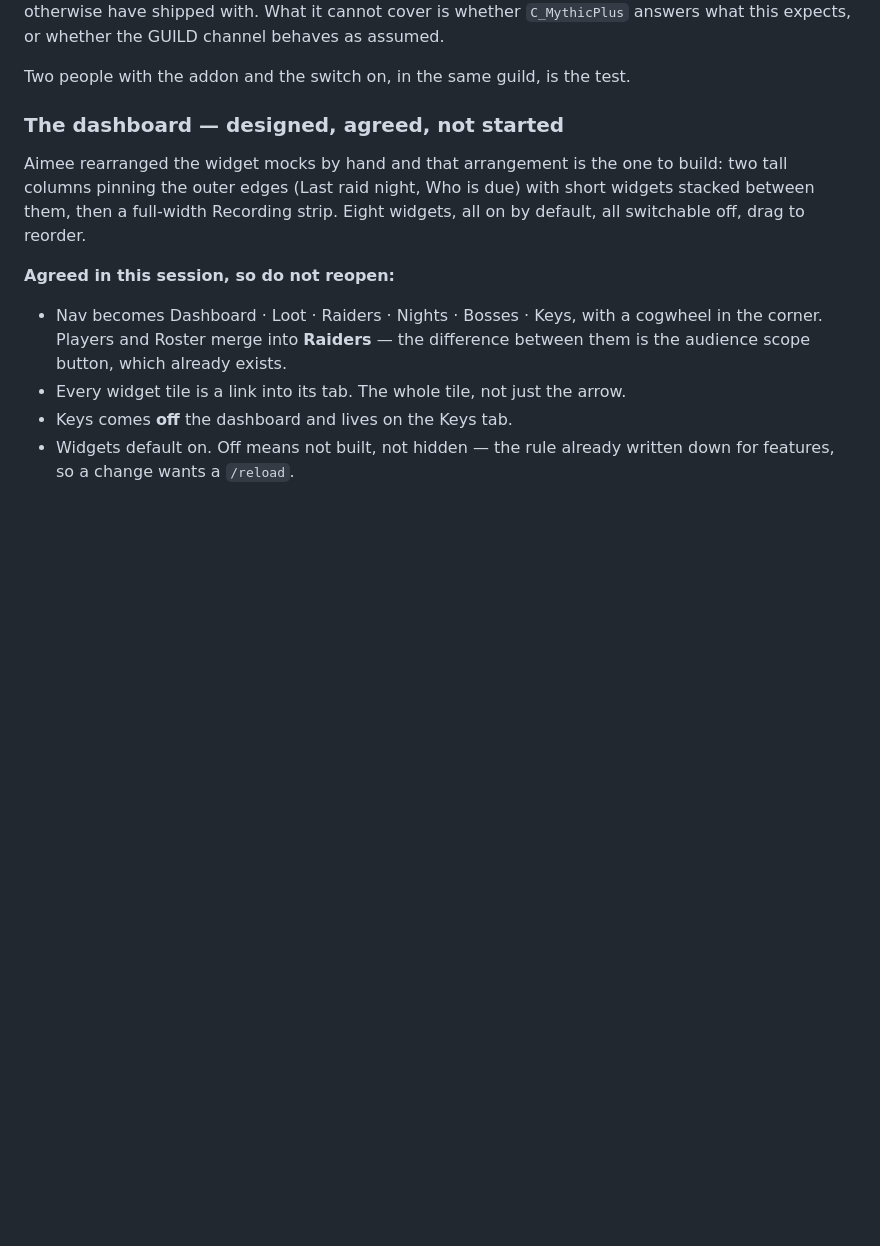
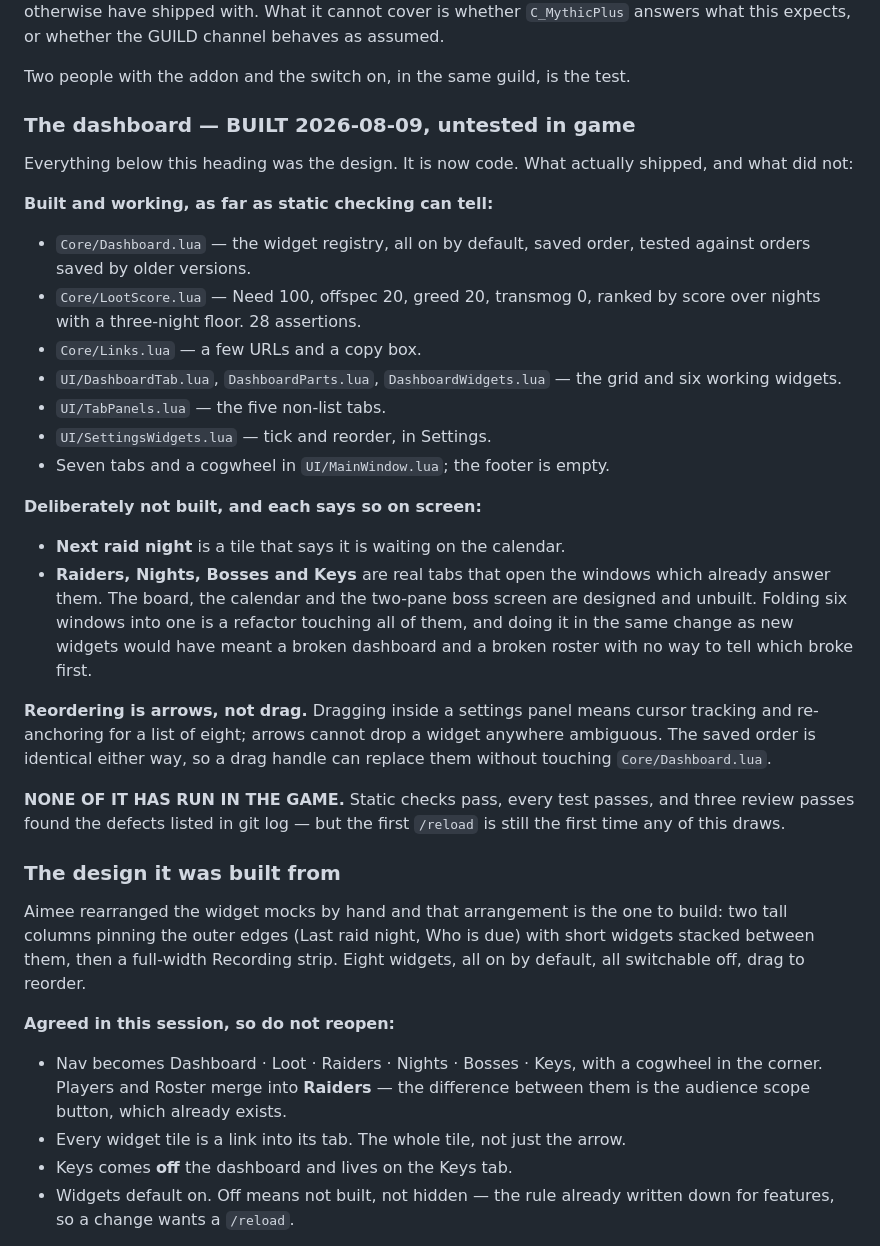
Before and after one commit to princess-crapbag/Show-Us-Your-Loot, a Markdown page: HANDOFF.md, the part around the change. GitHub-like rendering; blank space fills up the shorter version.

Commit message:
Mark the dashboard as built in the handoff
Records what shipped, what was deliberately left as a routing tab, and the
one thing that matters most tomorrow: none of it has run in the game.

Co-Authored-By: Claude Opus 5 <noreply@anthropic.com>

```diff
--- a/HANDOFF.md
+++ b/HANDOFF.md
@@ -250,7 +250,44 @@ channel behaves as assumed.
 
 Two people with the addon and the switch on, in the same guild, is the test.
 
-### The dashboard — designed, agreed, not started
+### The dashboard — BUILT 2026-08-09, untested in game
+
+Everything below this heading was the design. It is now code. What actually
+shipped, and what did not:
+
+**Built and working, as far as static checking can tell:**
+
+- `Core/Dashboard.lua` — the widget registry, all on by default, saved order,
+  tested against orders saved by older versions.
+- `Core/LootScore.lua` — Need 100, offspec 20, greed 20, transmog 0, ranked by
+  score over nights with a three-night floor. 28 assertions.
+- `Core/Links.lua` — a few URLs and a copy box.
+- `UI/DashboardTab.lua`, `DashboardParts.lua`, `DashboardWidgets.lua` — the
+  grid and six working widgets.
+- `UI/TabPanels.lua` — the five non-list tabs.
+- `UI/SettingsWidgets.lua` — tick and reorder, in Settings.
+- Seven tabs and a cogwheel in `UI/MainWindow.lua`; the footer is empty.
+
+**Deliberately not built, and each says so on screen:**
+
+- **Next raid night** is a tile that says it is waiting on the calendar.
+- **Raiders, Nights, Bosses and Keys** are real tabs that open the windows
+  which already answer them. The board, the calendar and the two-pane boss
+  screen are designed and unbuilt. Folding six windows into one is a refactor
+  touching all of them, and doing it in the same change as new widgets would
+  have meant a broken dashboard and a broken roster with no way to tell which
+  broke first.
+
+**Reordering is arrows, not drag.** Dragging inside a settings panel means
+cursor tracking and re-anchoring for a list of eight; arrows cannot drop a
+widget anywhere ambiguous. The saved order is identical either way, so a drag
+handle can replace them without touching `Core/Dashboard.lua`.
+
+**NONE OF IT HAS RUN IN THE GAME.** Static checks pass, every test passes, and
+three review passes found the defects listed in git log — but the first
+`/reload` is still the first time any of this draws.
+
+### The design it was built from
 
 Aimee rearranged the widget mocks by hand and that arrangement is the one to
 build: two tall columns pinning the outer edges (Last raid night, Who is due)
```
